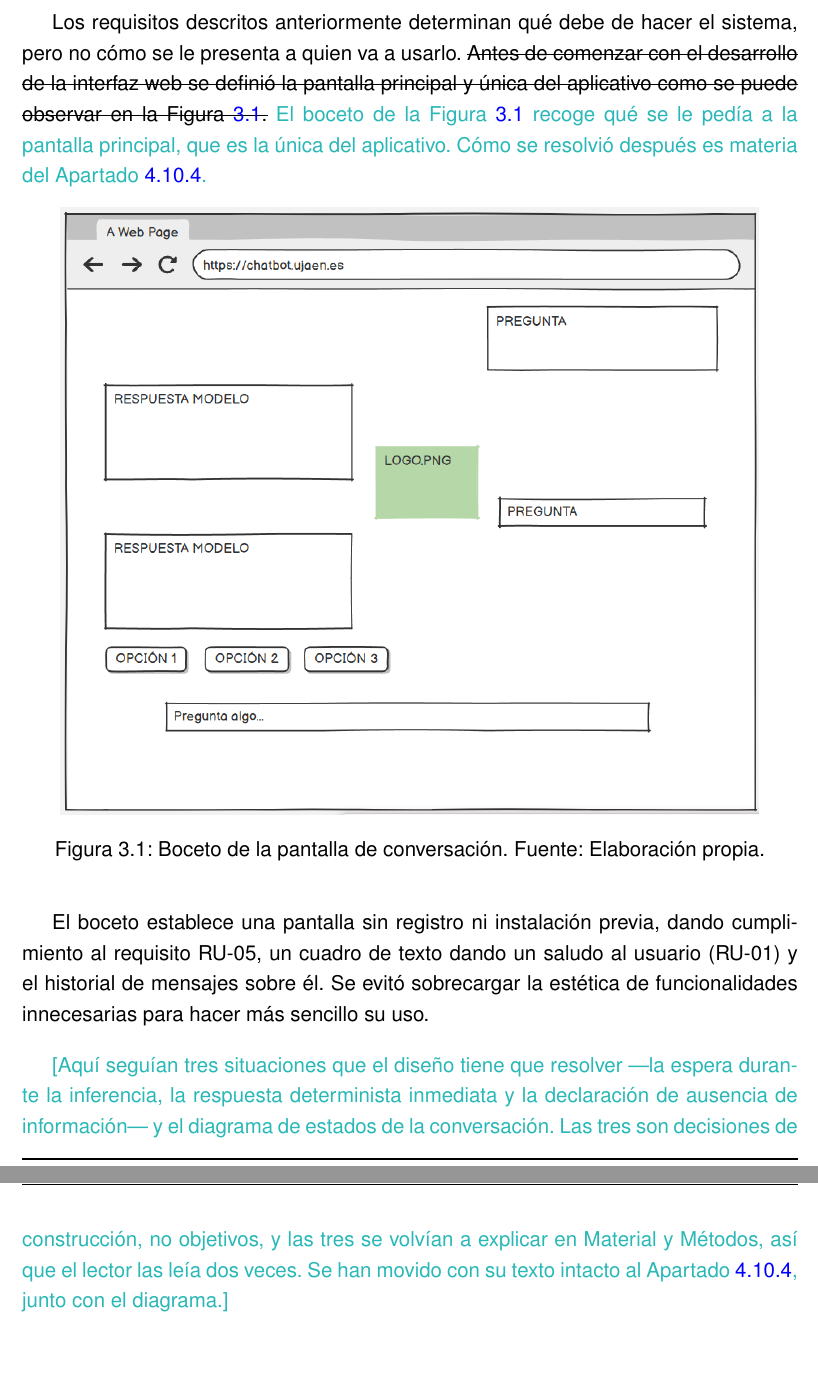
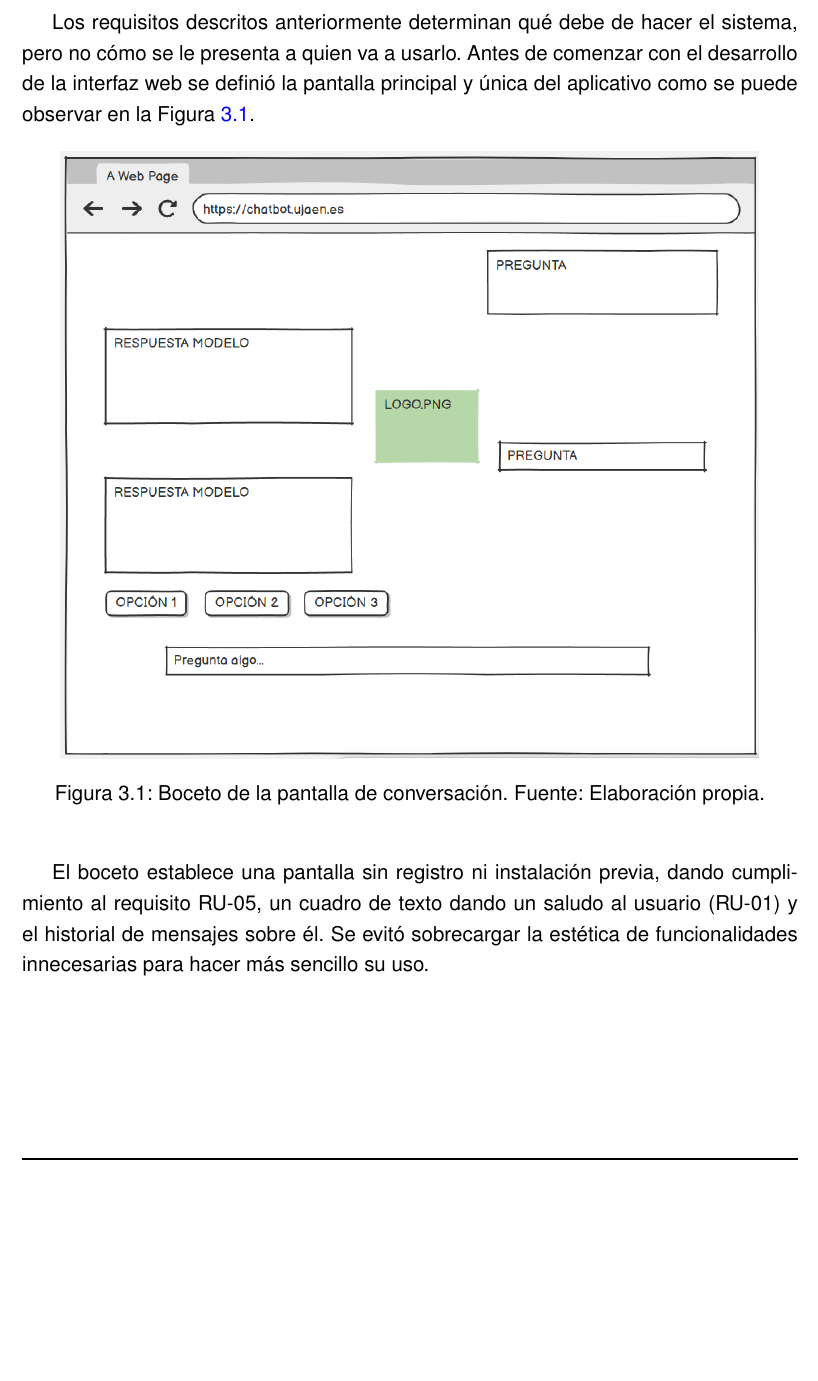
Before and after one commit to samubp10/tfg-recomendador-uja, a LaTeX document (memoria/main.tex, which reads memoria/capitulos/Objetivos.tex): two parts of pages 55 and 56 of 150 before the commit and part of page 55 of 148 after it, the two joined at a grey line, cut so that both start at the same text, the shorter picture padded with empty space. Compiled offline with pdfLaTeX.

Commit message:
docs(IT-52): reescritura en curso de Objetivos
Sustitucion del andamiaje en turquesa por prosa propia y correcciones marcadas con tachado.

```diff
--- a/memoria/capitulos/Objetivos.tex
+++ b/memoria/capitulos/Objetivos.tex
@@ -103,10 +103,7 @@ En el caso de este proyecto, no todos los requisitos se obtuvieron del mismo ori
 \subsection[Diseño conceptual de la interfaz]{Diseño conceptual de la interfaz}
 \label{secc:wireframe}
 
-Los requisitos descritos anteriormente determinan qué debe de hacer el sistema, pero no cómo se le presenta a quien va a usarlo. \sout{Antes de comenzar con el desarrollo de la interfaz web se definió la pantalla principal y única del aplicativo como se puede observar en la Figura~\ref{fig:wireframe}.}
-\textcolor{borrador2}{El boceto de la Figura~\ref{fig:wireframe} recoge qué se le pedía a la
-  pantalla principal, que es la única del aplicativo. Cómo se resolvió después es materia
-  del Apartado~\ref{secc:fase3_interfaz}.}
+Los requisitos descritos anteriormente determinan qué debe de hacer el sistema, pero no cómo se le presenta a quien va a usarlo. Antes de comenzar con el desarrollo de la interfaz web se definió la pantalla principal y única del aplicativo como se puede observar en la Figura~\ref{fig:wireframe}.
 
 
 \begin{figure}[H]
@@ -116,12 +113,4 @@ Los requisitos descritos anteriormente determinan qué debe de hacer el sistema,
   \label{fig:wireframe}
 \end{figure}
 
-
 El boceto establece una pantalla sin registro ni instalación previa, dando cumplimiento al requisito RU-05, un cuadro de texto dando un saludo al usuario (RU-01) y el historial de mensajes sobre él. Se evitó sobrecargar la estética de funcionalidades innecesarias para hacer más sencillo su uso.
-
-\textcolor{borrador2}{[Aquí seguían tres situaciones que el diseño tiene que resolver ---la
-  espera durante la inferencia, la respuesta determinista inmediata y la declaración de
-  ausencia de información--- y el diagrama de estados de la conversación. Las tres son
-  decisiones de construcción, no objetivos, y las tres se volvían a explicar en Material y
-  Métodos, así que el lector las leía dos veces. Se han movido con su texto intacto al
-  Apartado~\ref{secc:fase3_interfaz}, junto con el diagrama.]}
```
